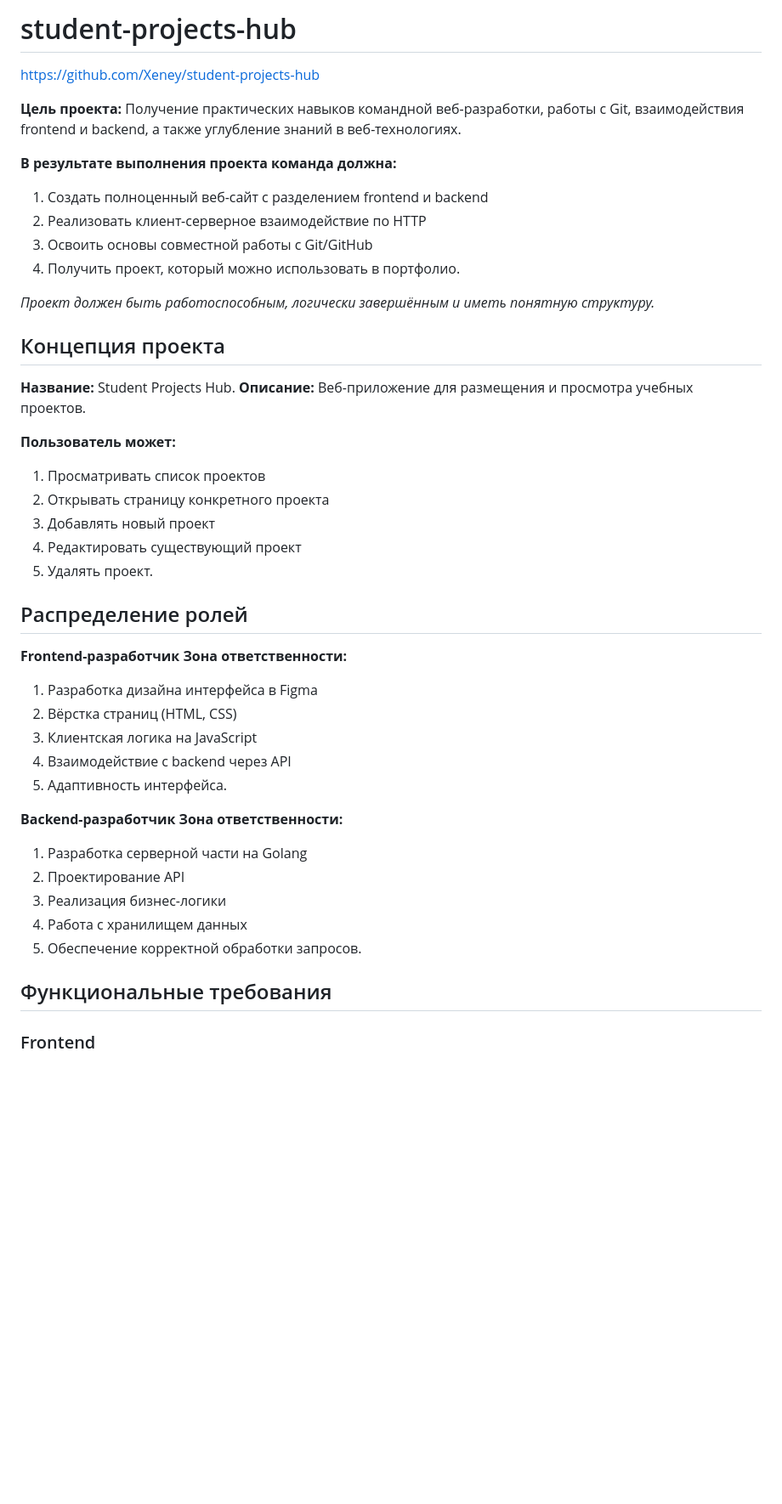
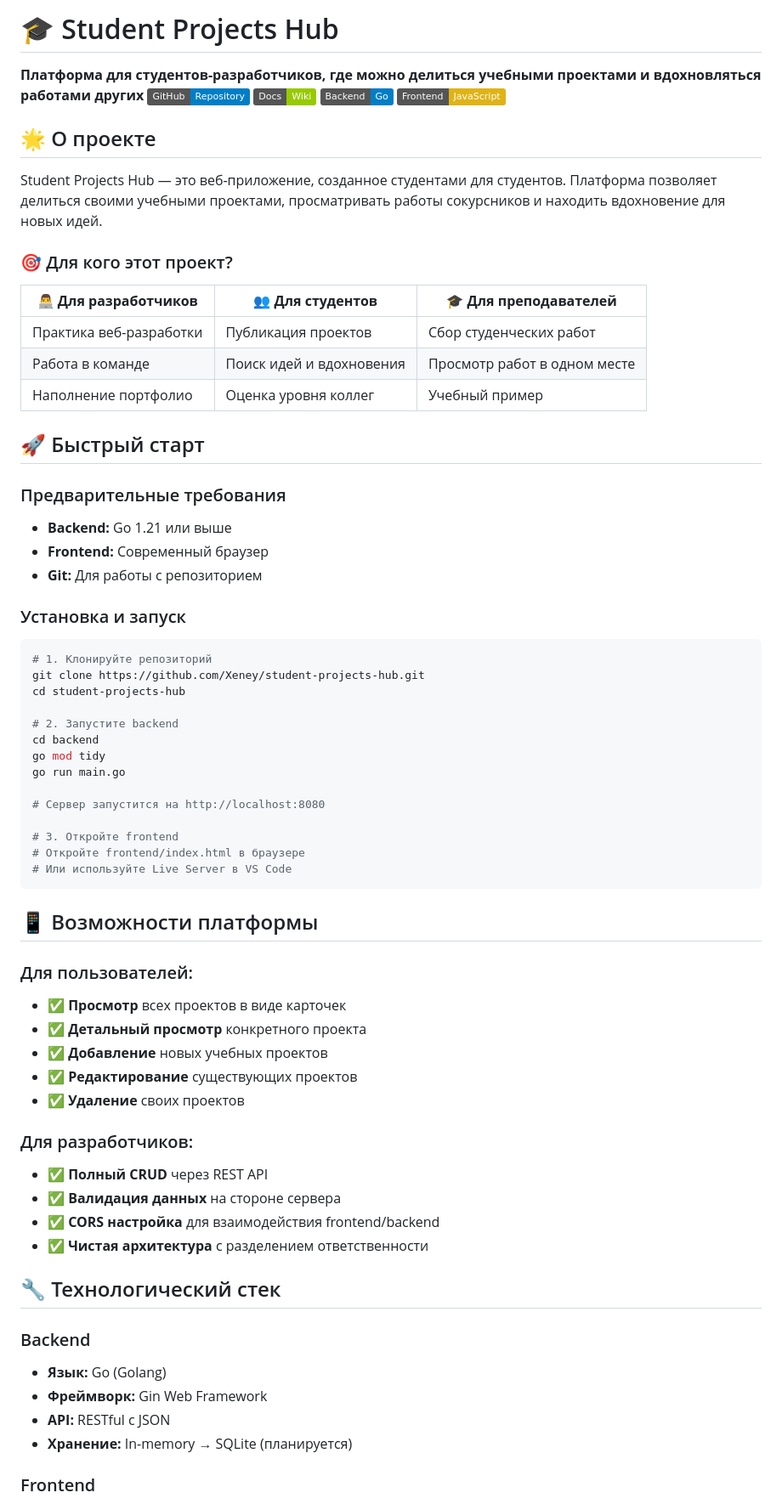
Before and after one commit to Xeney/student-projects-hub, a Markdown page: README.md, the part around one of its changes. Shown at 85% size. Drawn GitHub-style; badges without logos; blank space fills up the shorter version.

````diff
--- a/README.md
+++ b/README.md
@@ -1,46 +1,68 @@
-# student-projects-hub
-https://github.com/Xeney/student-projects-hub
+# 🎓 Student Projects Hub
 
-**Цель проекта:** Получение практических навыков командной веб-разработки, работы с Git,
-взаимодействия frontend и backend, а также углубление знаний в веб-технологиях.
+**Платформа для студентов-разработчиков, где можно делиться учебными проектами и вдохновляться работами других**
+[![GitHub](https://img.shields.io/badge/GitHub-Repository-blue)](https://github.com/Xeney/student-projects-hub)
+[![Wiki](https://img.shields.io/badge/Docs-Wiki-green)](https://github.com/Xeney/student-projects-hub/wiki)
+[![Go](https://img.shields.io/badge/Backend-Go-blue)](https://golang.org/)
+[![JavaScript](https://img.shields.io/badge/Frontend-JavaScript-yellow)](https://developer.mozilla.org/ru/docs/Web/JavaScript)
 
-**В результате выполнения проекта команда должна:**
-1. Создать полноценный веб-сайт с разделением frontend и backend
-2. Реализовать клиент-серверное взаимодействие по HTTP
-3. Освоить основы совместной работы с Git/GitHub
-4. Получить проект, который можно использовать в портфолио.
+## 🌟 О проекте
+Student Projects Hub — это веб-приложение, созданное студентами для студентов. Платформа позволяет делиться своими учебными проектами, просматривать работы сокурсников и находить вдохновение для новых идей.
 
-*Проект должен быть работоспособным, логически завершённым и иметь понятную структуру.*
+### 🎯 Для кого этот проект?
+| 👨‍💻 **Для разработчиков** | 👥 **Для студентов** | 🎓 **Для преподавателей** |
+|-------------------------|---------------------|--------------------------|
+| Практика веб-разработки | Публикация проектов | Сбор студенческих работ |
+| Работа в команде | Поиск идей и вдохновения | Просмотр работ в одном месте |
+| Наполнение портфолио | Оценка уровня коллег | Учебный пример |
 
-## Концепция проекта
-**Название:** Student Projects Hub.
-**Описание:** Веб-приложение для размещения и просмотра учебных проектов.
 
-**Пользователь может:**
-1. Просматривать список проектов
-2. Открывать страницу конкретного проекта
-3. Добавлять новый проект
-4. Редактировать существующий проект
-5. Удалять проект.
+## 🚀 Быстрый старт
 
-## Распределение ролей
+### Предварительные требования
+- **Backend:** Go 1.21 или выше
+- **Frontend:** Современный браузер
+- **Git:** Для работы с репозиторием
 
-**Frontend-разработчик**
-**Зона ответственности:**
-1. Разработка дизайна интерфейса в Figma
-2. Вёрстка страниц (HTML, CSS)
-3. Клиентская логика на JavaScript
-4. Взаимодействие с backend через API
-5. Адаптивность интерфейса.
+### Установка и запуск
+```bash
+# 1. Клонируйте репозиторий
+git clone https://github.com/Xeney/student-projects-hub.git
+cd student-projects-hub
 
-**Backend-разработчик**
-**Зона ответственности:**
-1. Разработка серверной части на Golang
-2. Проектирование API
-3. Реализация бизнес-логики
-4. Работа с хранилищем данных
-5. Обеспечение корректной обработки запросов.
+# 2. Запустите backend
+cd backend
+go mod tidy
+go run main.go
 
-## Функциональные требования
+# Сервер запустится на http://localhost:8080
+
+# 3. Откройте frontend
+# Откройте frontend/index.html в браузере
+# Или используйте Live Server в VS Code
+```
+
+## 📱 Возможности платформы
+
+### Для пользователей:
+- ✅ **Просмотр** всех проектов в виде карточек
+- ✅ **Детальный просмотр** конкретного проекта
+- ✅ **Добавление** новых учебных проектов
+- ✅ **Редактирование** существующих проектов
+- ✅ **Удаление** своих проектов
+
+### Для разработчиков:
+- ✅ **Полный CRUD** через REST API
+- ✅ **Валидация данных** на стороне сервера
+- ✅ **CORS настройка** для взаимодействия frontend/backend
+- ✅ **Чистая архитектура** с разделением ответственности
+
+## 🔧 Технологический стек
+
+### Backend
+- **Язык:** Go (Golang)
+- **Фреймворк:** Gin Web Framework
+- **API:** RESTful с JSON
+- **Хранение:** In-memory → SQLite (планируется)
 
 ### Frontend
````
Also changed, not shown: other parts of README.md (+83 -56 lines).
